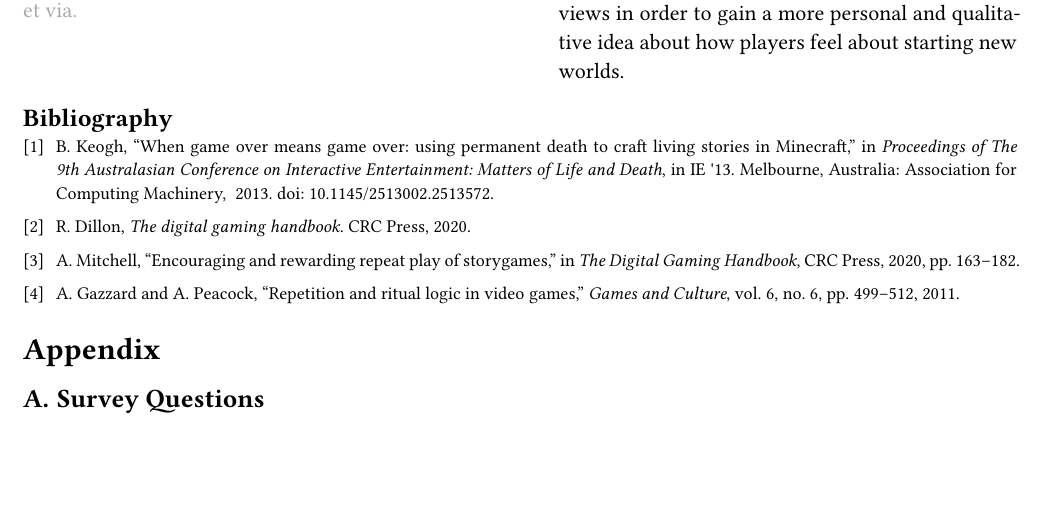
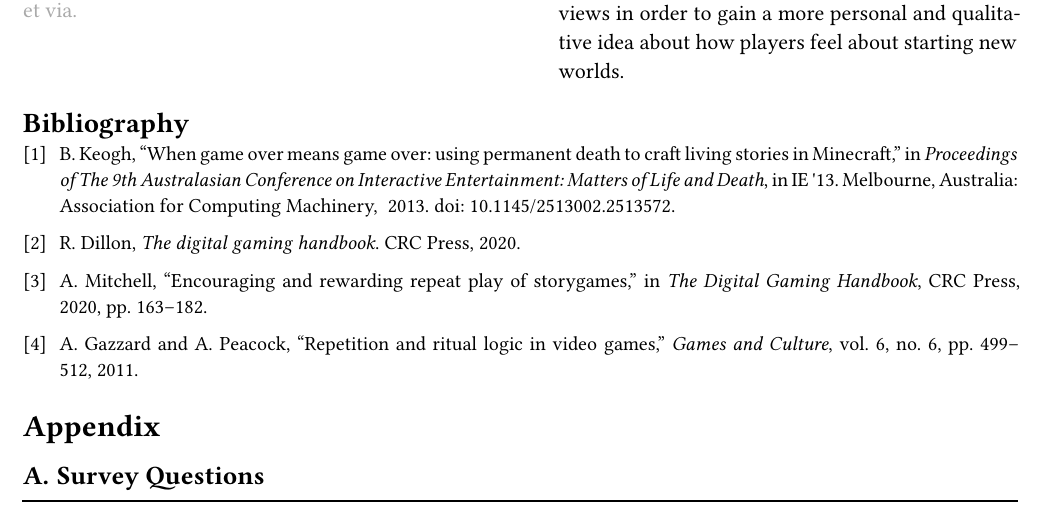
Before and after one commit to Nianyi-GSND-Projects/GSND-5130-GP1, a Typst document (Draft 2/Thesis Draft.typ): part of page 2 of 3, cut so that both start at the same text, the shorter picture padded with empty space. Compiled offline with Typst 0.15; a missing font is replaced by an installed copy or a similar font.

Commit message:
Fix bibliography font size

```diff
--- a/Draft 2/Thesis Draft.typ
+++ b/Draft 2/Thesis Draft.typ
@@ -6,6 +6,11 @@
 }
 #set text(font: "Times New Roman")
 #set heading(numbering: "1.1.1.")
+#let heading1size = 15pt;
+#let resetheadingsize() = {
+	show heading.where(level: 1): set text(size: heading1size);
+}
+#resetheadingsize();
 
 #let title = "[title placeholder]"
 #{
@@ -54,11 +59,14 @@ Research will be conducted through qualitative interviews.
 
 ]
 
-#show bibliography: set text(size: 9pt);
-#bibliography("bibliography.bib",
-	full: true,
-	style: "ieee"
-)
+#{
+	set text(size: 10pt);
+	resetheadingsize();
+	[#bibliography("bibliography.bib",
+		full: true,
+		style: "ieee"
+	)]
+}
 
 #set heading(numbering: (..numbers) => {
 	numbers = numbers.pos();
```
Also changed, not shown: Draft 2/Thesis Draft.pdf.
